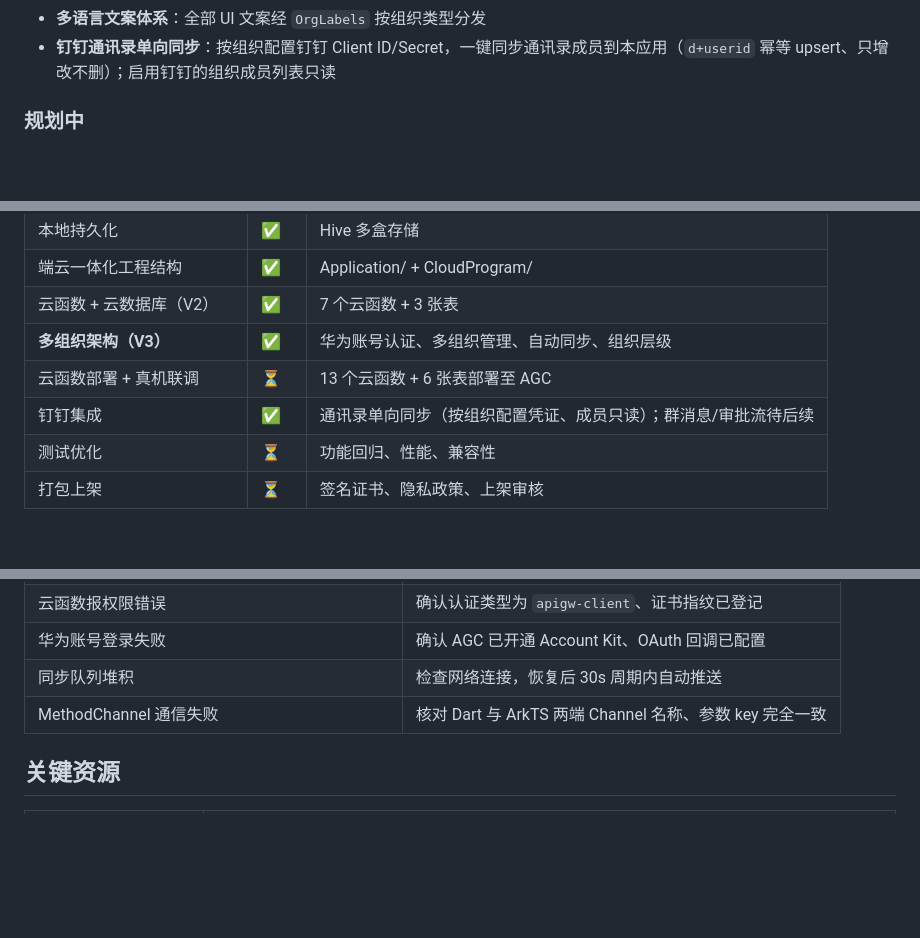
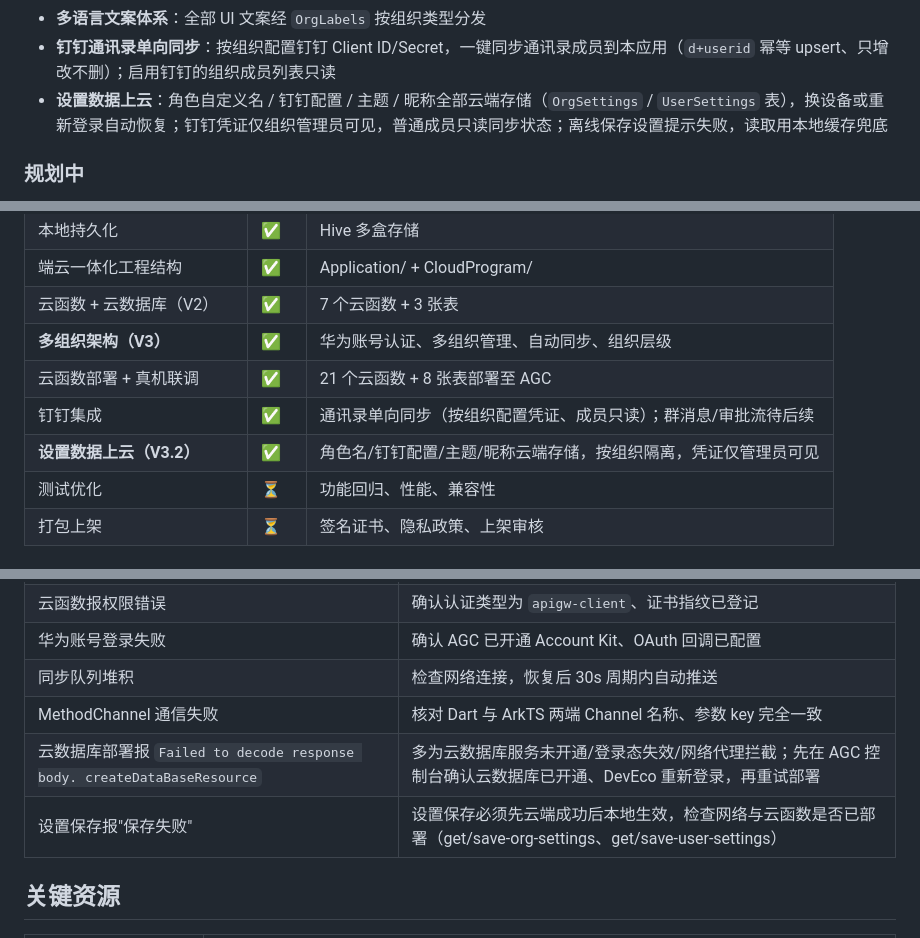
Before and after one commit to zjhncbx/smart_society, a Markdown page: README.md, 3 parts joined by grey strips. GitHub-like rendering; blank space fills up the shorter version.

```diff
--- a/README.md
+++ b/README.md
@@ -53,6 +54,7 @@
 - **组织层级**：父-子组织和合作伙伴关系，支持成员/项目/公告选择性共享
 - **多语言文案体系**：全部 UI 文案经 `OrgLabels` 按组织类型分发
 - **钉钉通讯录单向同步**：按组织配置钉钉 Client ID/Secret，一键同步通讯录成员到本应用（`d+userid` 幂等 upsert、只增改不删）；启用钉钉的组织成员列表只读
+- **设置数据上云**：角色自定义名 / 钉钉配置 / 主题 / 昵称全部云端存储（`OrgSettings` / `UserSettings` 表），换设备或重新登录自动恢复；钉钉凭证仅组织管理员可见，普通成员只读同步状态；离线保存设置提示失败，读取用本地缓存兜底
 
 ### 规划中
 
@@ -252,8 +287,9 @@ flutter run --debug -d <deviceId>
 | 端云一体化工程结构 | ✅ | Application/ + CloudProgram/ |
 | 云函数 + 云数据库（V2） | ✅ | 7 个云函数 + 3 张表 |
 | **多组织架构（V3）** | ✅ | 华为账号认证、多组织管理、自动同步、组织层级 |
-| 云函数部署 + 真机联调 | ⏳ | 13 个云函数 + 6 张表部署至 AGC |
+| 云函数部署 + 真机联调 | ✅ | 21 个云函数 + 8 张表部署至 AGC |
 | 钉钉集成 | ✅ | 通讯录单向同步（按组织配置凭证、成员只读）；群消息/审批流待后续 |
+| **设置数据上云（V3.2）** | ✅ | 角色名/钉钉配置/主题/昵称云端存储，按组织隔离，凭证仅管理员可见 |
 | 测试优化 | ⏳ | 功能回归、性能、兼容性 |
 | 打包上架 | ⏳ | 签名证书、隐私政策、上架审核 |
 
@@ -270,6 +306,8 @@ flutter run --debug -d <deviceId>
 | 华为账号登录失败 | 确认 AGC 已开通 Account Kit、OAuth 回调已配置 |
 | 同步队列堆积 | 检查网络连接，恢复后 30s 周期内自动推送 |
 | MethodChannel 通信失败 | 核对 Dart 与 ArkTS 两端 Channel 名称、参数 key 完全一致 |
+| 云数据库部署报 `Failed to decode response body. createDataBaseResource` | 多为云数据库服务未开通/登录态失效/网络代理拦截；先在 AGC 控制台确认云数据库已开通、DevEco 重新登录，再重试部署 |
+| 设置保存报"保存失败" | 设置保存必须先云端成功后本地生效，检查网络与云函数是否已部署（get/save-org-settings、get/save-user-settings） |
 
 ## 关键资源
 
```
Also changed, not shown: other parts of README.md (+53 -19 lines).
